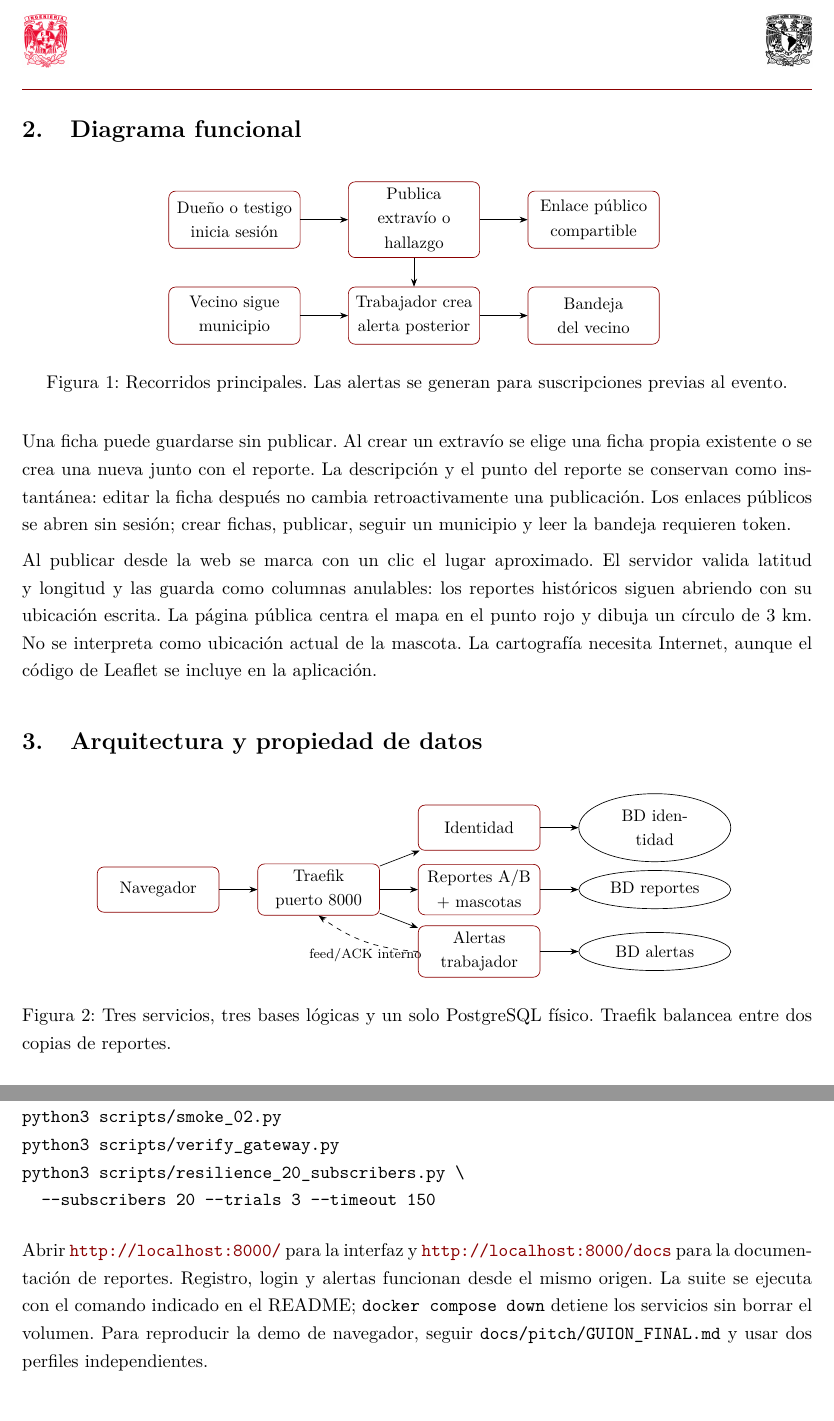
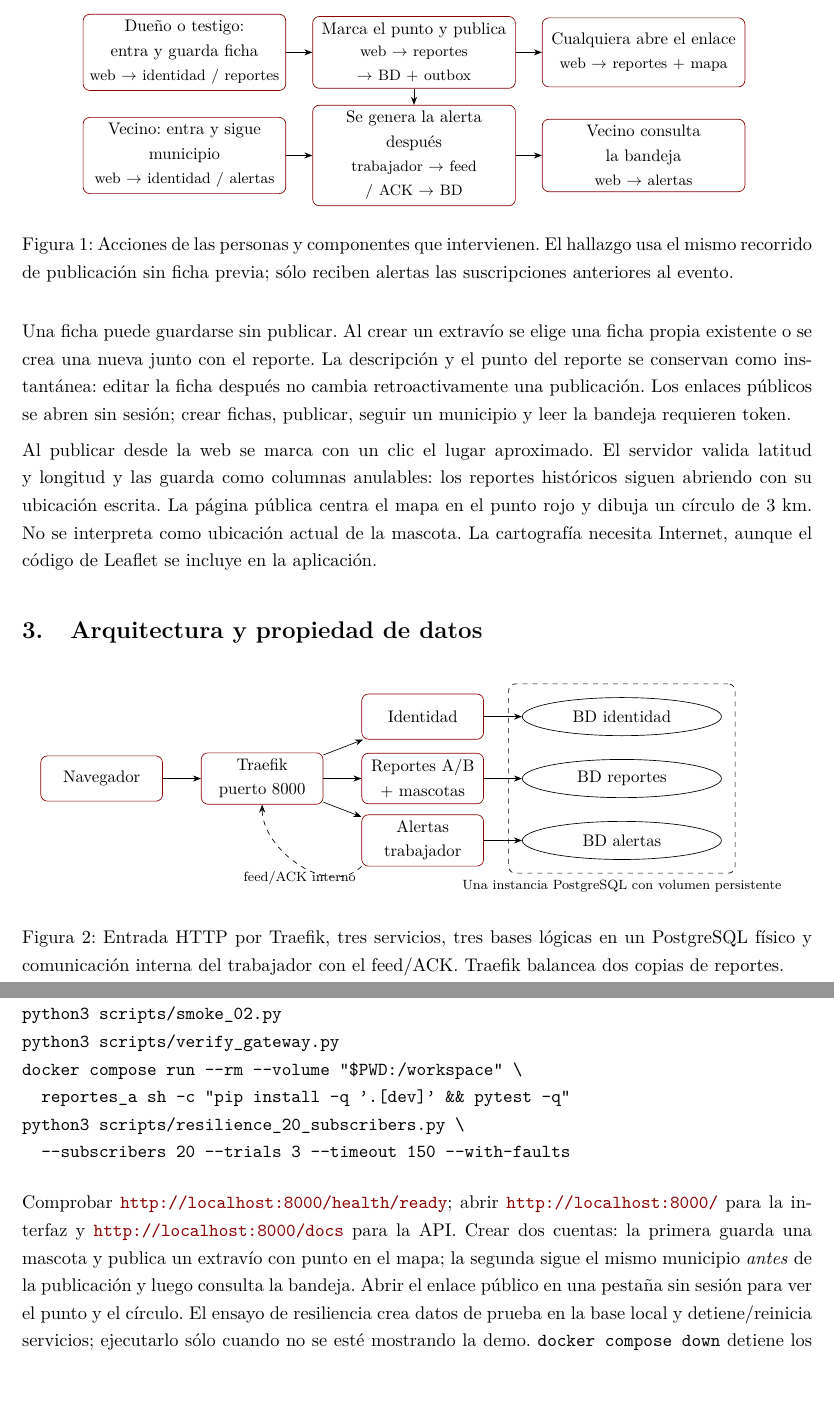
Before and after one commit to Montiel-Oscar/sd-2027-1-the-four-nodes, a LaTeX paper (docs/reporte_proyecto/main.tex): two parts of pages 3 and 6 of 7, joined at a grey line, cut at the place of the change, the shorter picture padded with empty space. Compiled offline with pdfLaTeX.

Commit message:
Ajustar reporte final a la rúbrica

```diff
--- a/docs/reporte_proyecto/main.tex
+++ b/docs/reporte_proyecto/main.tex
@@ -4,7 +4,7 @@
 \usepackage[T1]{fontenc}
 \usepackage[spanish,mexico]{babel}
 \usepackage{lmodern,graphicx,geometry,fancyhdr,array,booktabs,tabularx,ragged2e,enumitem,setspace,xcolor,tikz,hyperref,float,needspace}
-\usetikzlibrary{arrows.meta,positioning,shapes.geometric}
+\usetikzlibrary{arrows.meta,positioning,shapes.geometric,fit}
 \graphicspath{{portada_img/}}
 \input{portada.tex}
 \geometry{left=2.5cm,right=2.5cm,top=3.4cm,bottom=2.6cm,headheight=1.7cm,headsep=0.6cm}
@@ -35,16 +35,17 @@ La primera versión entrega registro e inicio de sesión, fichas propias, edici
 
 \section{Diagrama funcional}
 \begin{figure}[H]\centering
-\begin{tikzpicture}[node distance=0.8cm and 1.0cm,>=Stealth, box/.style={draw=UNAMRojo,rounded corners,align=center,text width=2.5cm,minimum height=1.2cm,font=\small}]
-\node[box] (a) {Dueño o testigo\ inicia sesión};
-\node[box,right=of a] (b) {Publica extravío\ o hallazgo};
-\node[box,right=of b] (c) {Enlace público\ compartible};
-\node[box,below=of a] (d) {Vecino sigue\ municipio};
-\node[box,right=of d] (e) {Trabajador crea\ alerta posterior};
-\node[box,right=of e] (f) {Bandeja\ del vecino};
+\begin{tikzpicture}[node distance=0.55cm and 0.55cm,>=Stealth,
+box/.style={draw=UNAMRojo,rounded corners,align=center,text width=4.0cm,minimum height=1.45cm,font=\small}]
+\node[box] (a) {Dueño o testigo:\\entra y guarda ficha\\\footnotesize web $\to$ identidad / reportes};
+\node[box,right=of a] (b) {Marca el punto y publica\\\footnotesize web $\to$ reportes\\$\to$ BD + outbox};
+\node[box,right=of b] (c) {Cualquiera abre el enlace\\\footnotesize web $\to$ reportes + mapa};
+\node[box,below=of a] (d) {Vecino: entra y sigue\\municipio\\\footnotesize web $\to$ identidad / alertas};
+\node[box,right=of d] (e) {Se genera la alerta\\después\\\footnotesize trabajador $\to$ feed / ACK $\to$ BD};
+\node[box,right=of e] (f) {Vecino consulta\\la bandeja\\\footnotesize web $\to$ alertas};
 \draw[->] (a)--(b);\draw[->] (b)--(c);\draw[->] (b)--(e);\draw[->] (d)--(e);\draw[->] (e)--(f);
 \end{tikzpicture}
-\caption{Recorridos principales. Las alertas se generan para suscripciones previas al evento.}
+\caption{Acciones de las personas y componentes que intervienen. El hallazgo usa el mismo recorrido de publicación sin ficha previa; sólo reciben alertas las suscripciones anteriores al evento.}
 \end{figure}
 Una ficha puede guardarse sin publicar. Al crear un extravío se elige una ficha propia existente o se crea una nueva junto con el reporte. La descripción y el punto del reporte se conservan como instantánea: editar la ficha después no cambia retroactivamente una publicación. Los enlaces públicos se abren sin sesión; crear fichas, publicar, seguir un municipio y leer la bandeja requieren token.
 
@@ -52,17 +53,19 @@ Al publicar desde la web se marca con un clic el lugar aproximado. El servidor v
 
 \section{Arquitectura y propiedad de datos}
 \begin{figure}[H]\centering
-\begin{tikzpicture}[node distance=0.65cm and 0.8cm,>=Stealth, svc/.style={draw=UNAMRojo,rounded corners,align=center,text width=2.3cm,minimum height=0.95cm,font=\small}, db/.style={draw,ellipse,align=center,text width=2.0cm,minimum height=0.8cm,font=\small}]
+\begin{tikzpicture}[node distance=0.65cm and 0.8cm,>=Stealth, svc/.style={draw=UNAMRojo,rounded corners,align=center,text width=2.3cm,minimum height=0.95cm,font=\small}, db/.style={draw,ellipse,align=center,text width=2.7cm,minimum height=0.8cm,font=\small}]
 \node[svc] (web) {Navegador};\node[svc,right=of web] (gw) {Traefik\\ puerto 8000};
 \node[svc,right=of gw,yshift=1.3cm] (id) {Identidad};
 \node[svc,right=of gw] (rep) {Reportes A/B\\ + mascotas};
 \node[svc,right=of gw,yshift=-1.3cm] (al) {Alertas\\ trabajador};
 \node[db,right=of id] (di) {BD identidad};\node[db,right=of rep] (dr) {BD reportes};\node[db,right=of al] (da) {BD alertas};
+\node[draw,dashed,rounded corners,fit=(di)(dr)(da),inner sep=0.28cm,
+label={[font=\scriptsize]below:Una instancia PostgreSQL con volumen persistente}] (pg) {};
 \draw[->] (web)--(gw);\draw[->] (gw)--(id);\draw[->] (gw)--(rep);\draw[->] (gw)--(al);
 \draw[->] (id)--(di);\draw[->] (rep)--(dr);\draw[->] (al)--(da);
-\draw[->,dashed] (al.west) to[bend left=16] node[below,font=\scriptsize]{feed/ACK interno} (gw.south);
+\draw[->,dashed] (al.south west) to[out=225,in=270] node[below,font=\scriptsize]{feed/ACK interno} (gw.south);
 \end{tikzpicture}
-\caption{Tres servicios, tres bases lógicas y un solo PostgreSQL físico. Traefik balancea entre dos copias de reportes.}
+\caption{Entrada HTTP por Traefik, tres servicios, tres bases lógicas en un PostgreSQL físico y comunicación interna del trabajador con el feed/ACK. Traefik balancea dos copias de reportes.}
 \end{figure}
 Traefik es la única entrada publicada al host. Enruta \texttt{/api/usuarios} a identidad, \texttt{/api/alertas} a alertas, y la web, mascotas y reportes a dos instancias equivalentes de reportes. El feed del outbox sólo se atiende por una entrada interna de Traefik, no publicada al host; exige además un token de servicio. Compose resuelve los contenedores por DNS. Las réplicas no guardan sesiones en memoria y comparten una base lógica y la clave de firma. El token JWT se verifica localmente en reportes y alertas, por lo que publicar con un token vigente no requiere consultar identidad.
 
@@ -96,10 +99,12 @@ python3 scripts/setup_env.py
 docker compose up --build -d
 python3 scripts/smoke_02.py
 python3 scripts/verify_gateway.py
+docker compose run --rm --volume "$PWD:/workspace" \
+  reportes_a sh -c "pip install -q '.[dev]' && pytest -q"
 python3 scripts/resilience_20_subscribers.py \
-  --subscribers 20 --trials 3 --timeout 150
+  --subscribers 20 --trials 3 --timeout 150 --with-faults
 \end{verbatim}
-Abrir \url{http://localhost:8000/} para la interfaz y \url{http://localhost:8000/docs} para la documentación de reportes. Registro, login y alertas funcionan desde el mismo origen. La suite se ejecuta con el comando indicado en el README; \texttt{docker compose down} detiene los servicios sin borrar el volumen. Para reproducir la demo de navegador, seguir \texttt{docs/pitch/GUION\_FINAL.md} y usar dos perfiles independientes.
+Comprobar \url{http://localhost:8000/health/ready}; abrir \url{http://localhost:8000/} para la interfaz y \url{http://localhost:8000/docs} para la API. Crear dos cuentas: la primera guarda una mascota y publica un extravío con punto en el mapa; la segunda sigue el mismo municipio \emph{antes} de la publicación y luego consulta la bandeja. Abrir el enlace público en una pestaña sin sesión para ver el punto y el círculo. El ensayo de resiliencia crea datos de prueba en la base local y detiene/reinicia servicios; ejecutarlo sólo cuando no se esté mostrando la demo. \texttt{docker compose down} detiene los servicios sin borrar el volumen. La guía de clics está en \texttt{docs/pitch/GUIA\_DEMO\_PASO\_A\_PASO.md}; el pitch y sus voces, en \texttt{docs/pitch/GUION\_FINAL.md}.
 
 \section{Límites y qué haríamos distinto}
 El prototipo no tiene despliegue público, HTTPS, cola de mensajes externa, réplica de PostgreSQL ni notificaciones push. Leaflet se sirve localmente, pero las calles del mapa se cargan de OpenStreetMap con Internet; sin conexión, las coordenadas guardadas siguen disponibles. El aviso se consulta en una bandeja web. Un municipio escrito de forma diferente puede no coincidir exactamente con la suscripción. En una siguiente versión priorizaríamos normalizar ubicaciones y evaluar la usabilidad con personas reales; después mediríamos si hace falta un broker o replicación de datos. Esas mejoras no forman parte de la entrega demostrada. El círculo de 3 km es una ayuda visual y no indica que la mascota permanezca dentro de él.
```
Also changed, not shown: docs/reporte-final.pdf, docs/reporte_proyecto/main.tex (8 more changed lines).
